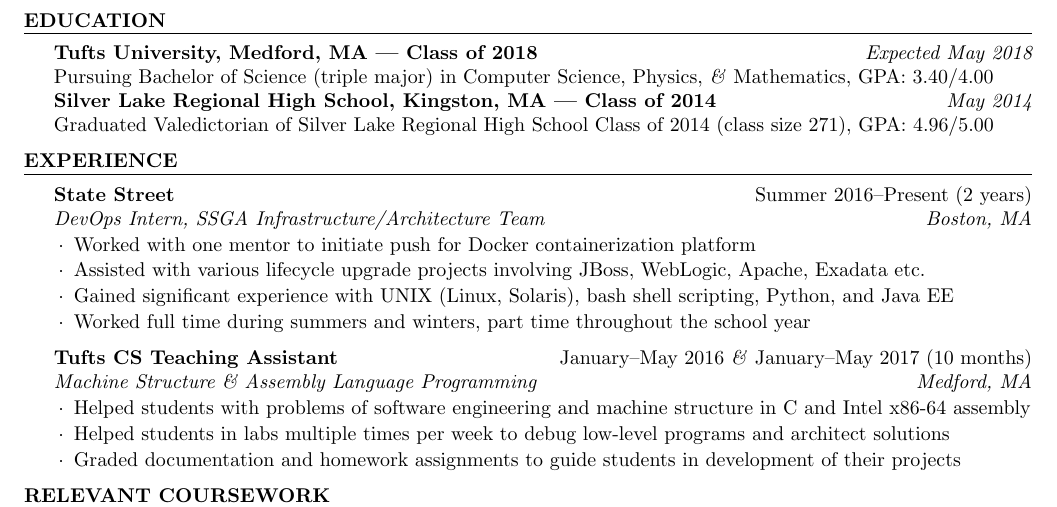
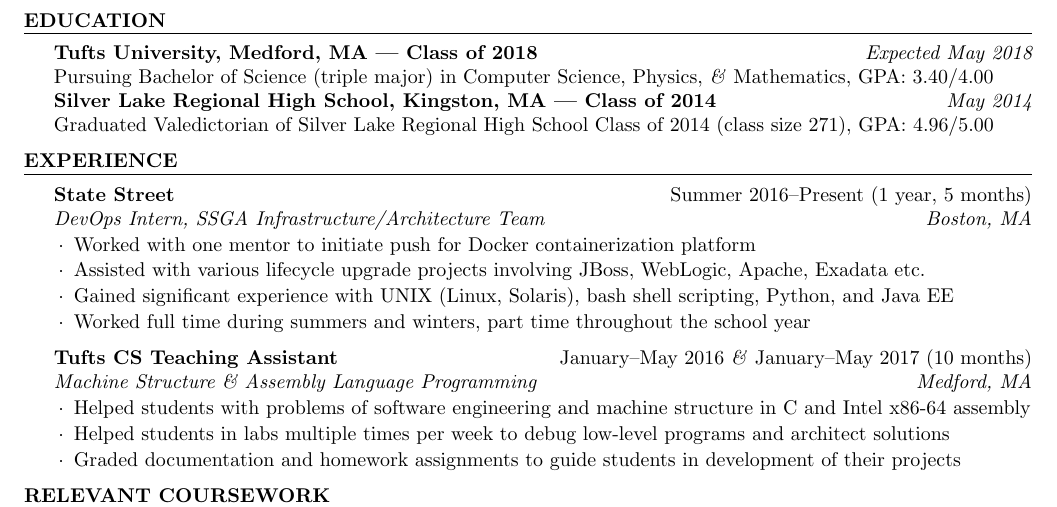
Before and after one commit to forsooth/resume, a LaTeX CV (matt-asnes-resume.tex): part of the page, cut so that both start at the same text. Compiled offline with pdfLaTeX.

Commit message:
Update State Street duration

```diff
--- a/matt-asnes-resume.tex
+++ b/matt-asnes-resume.tex
@@ -22,7 +22,7 @@
   \end{rSection}
 
   \begin{rSection}{Experience}
-    \begin{rSubsection}{State Street}{Summer 2016--Present (2 years)}{DevOps Intern, SSGA Infrastructure/Architecture Team}{Boston, MA}
+    \begin{rSubsection}{State Street}{Summer 2016--Present (1 year, 5 months)}{DevOps Intern, SSGA Infrastructure/Architecture Team}{Boston, MA}
     \item Worked with one mentor to initiate push for Docker containerization platform
     \item Assisted with various lifecycle upgrade projects involving JBoss, WebLogic, Apache, Exadata etc.
     \item Gained significant experience with UNIX (Linux, Solaris), bash shell scripting, Python, and Java EE
```
Also changed, not shown: matt-asnes-resume.pdf.
